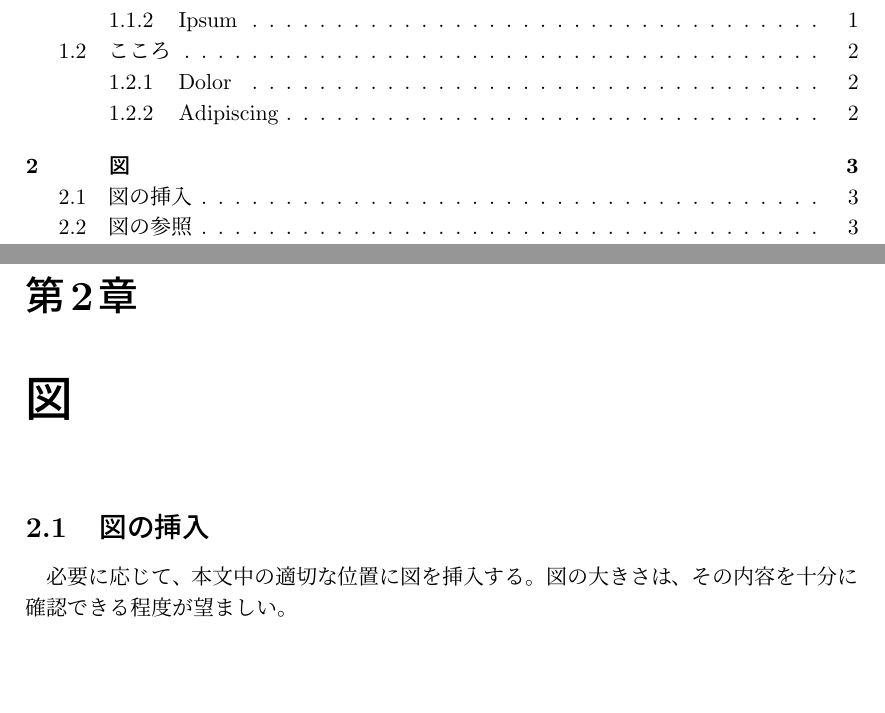
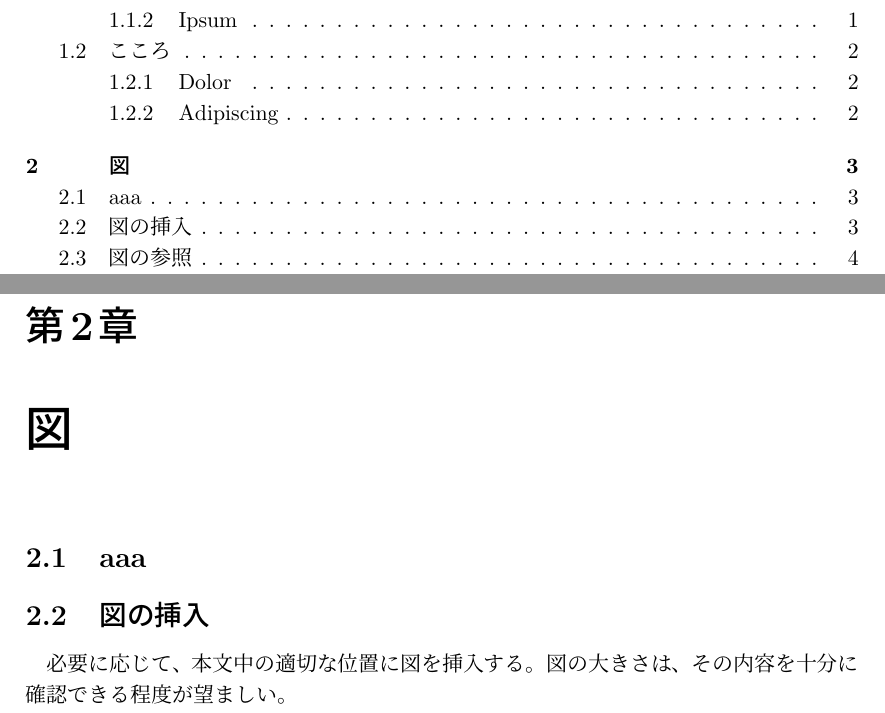
Before and after one commit to hillive/matsuki13-202501_GraduationThesis_HirotoM, a LaTeX thesis (卒業論文/example.tex, which reads 卒業論文/body/2_related.tex): two parts of pages 4 and 10 of 21 before the commit and two parts of pages 4 and 10 of 22 after it, joined at a grey line, cut so that both start at the same text, the shorter picture padded with empty space. Compiled offline with upLaTeX and dvipdfmx.

Commit message:
お試し

```diff
--- a/卒業論文/body/2_related.tex
+++ b/卒業論文/body/2_related.tex
@@ -8,7 +8,7 @@
 \end{comment}
 %%%%%%%%%%%%%%%%%%%%%%%%%%%%%%%%%%%%%%%%%%%%%%%%%%%%%%%%%%%%%%%%%%%%%%%
 
-
+\section{aaa}
 \section{図の挿入}
 
 必要に応じて、本文中の適切な位置に図を挿入する。
```
